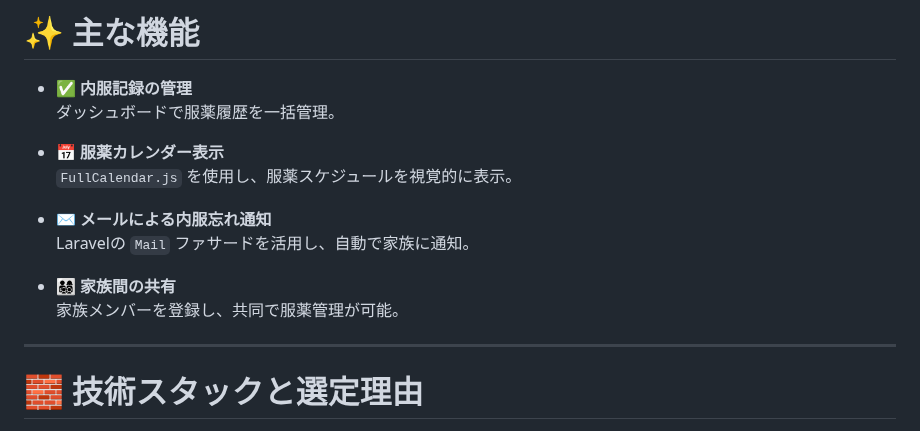
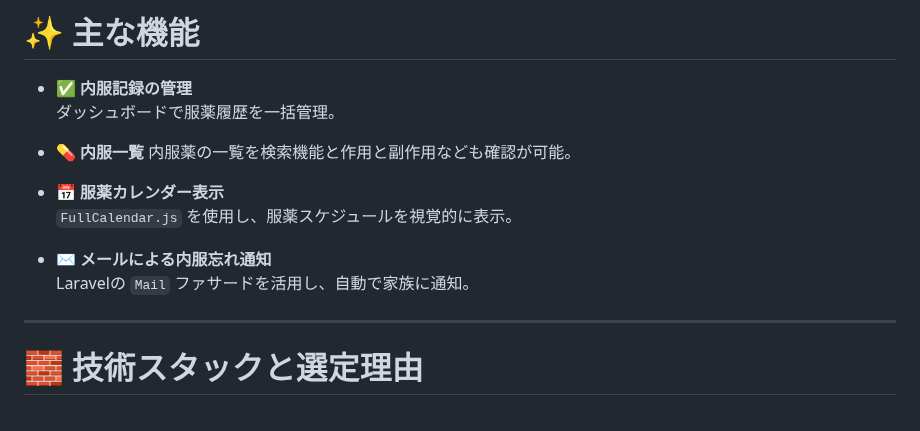
Before and after one commit to akihide-hatano/anshin-techo-clean, a Markdown page: README.md, the part around the change. GitHub-like rendering.

Commit message:
READMEの修正

```diff
--- a/README.md
+++ b/README.md
@@ -30,14 +30,14 @@ Laravelの**メール送信機能**と**カレンダーUI**を活用し、服薬
 - ✅ **内服記録の管理**
   ダッシュボードで服薬履歴を一括管理。
 
+- 💊 **内服一覧**
+  内服薬の一覧を検索機能と作用と副作用なども確認が可能。
+
 - 📅 **服薬カレンダー表示**
   `FullCalendar.js` を使用し、服薬スケジュールを視覚的に表示。
 
 - ✉️ **メールによる内服忘れ通知**
   Laravelの `Mail` ファサードを活用し、自動で家族に通知。
-
-- 👨‍👩‍👧‍👦 **家族間の共有**
-  家族メンバーを登録し、共同で服薬管理が可能。
 
 ---
 
```
